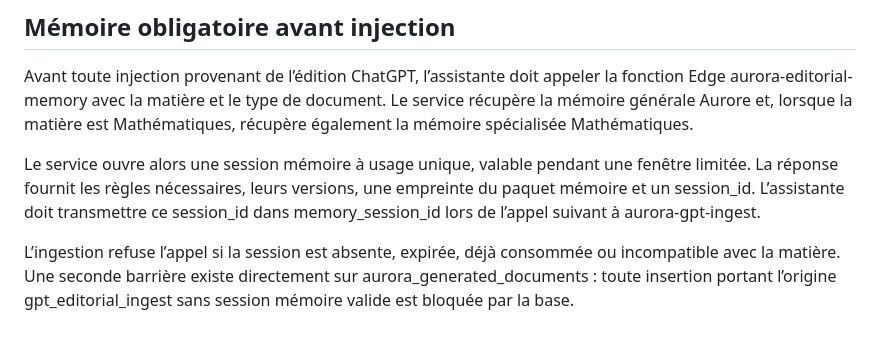
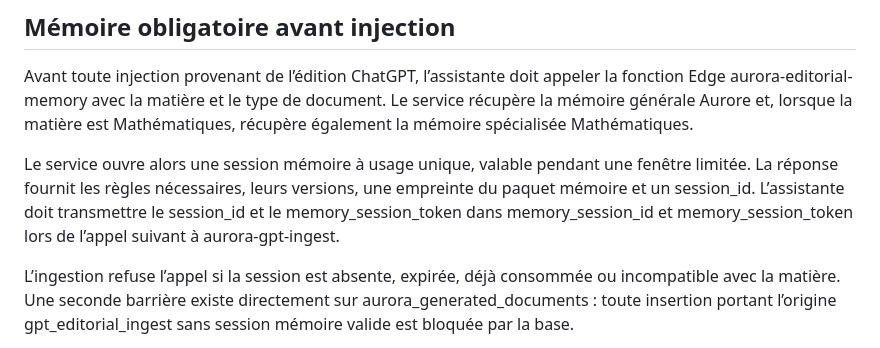
Before and after one commit to ouali-nat/Aurore-Archives, a Markdown page: docs/aurora-editorial-contract.md, the part around the change. Rendered like a GitHub page.

Commit message:
docs(editorial): require memory session token

```diff
--- a/docs/aurora-editorial-contract.md
+++ b/docs/aurora-editorial-contract.md
@@ -9,7 +9,7 @@ Le circuit sépare volontairement deux responsabilités : ChatGPT prépare le ma
 
 Avant toute injection provenant de l’édition ChatGPT, l’assistante doit appeler la fonction Edge aurora-editorial-memory avec la matière et le type de document. Le service récupère la mémoire générale Aurore et, lorsque la matière est Mathématiques, récupère également la mémoire spécialisée Mathématiques.
 
-Le service ouvre alors une session mémoire à usage unique, valable pendant une fenêtre limitée. La réponse fournit les règles nécessaires, leurs versions, une empreinte du paquet mémoire et un session_id. L’assistante doit transmettre ce session_id dans memory_session_id lors de l’appel suivant à aurora-gpt-ingest.
+Le service ouvre alors une session mémoire à usage unique, valable pendant une fenêtre limitée. La réponse fournit les règles nécessaires, leurs versions, une empreinte du paquet mémoire et un session_id. L’assistante doit transmettre le session_id et le memory_session_token dans memory_session_id et memory_session_token lors de l’appel suivant à aurora-gpt-ingest.
 
 L’ingestion refuse l’appel si la session est absente, expirée, déjà consommée ou incompatible avec la matière. Une seconde barrière existe directement sur aurora_generated_documents : toute insertion portant l’origine gpt_editorial_ingest sans session mémoire valide est bloquée par la base.
 
```
